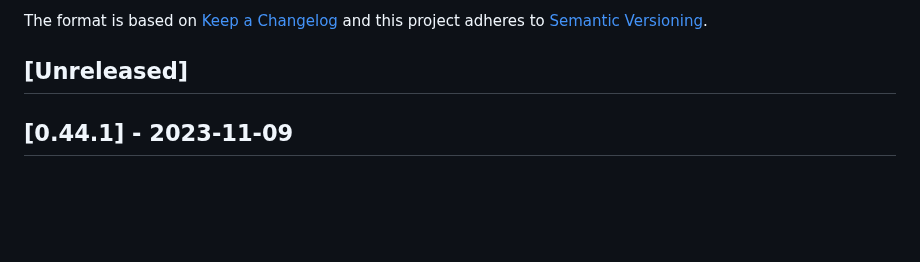
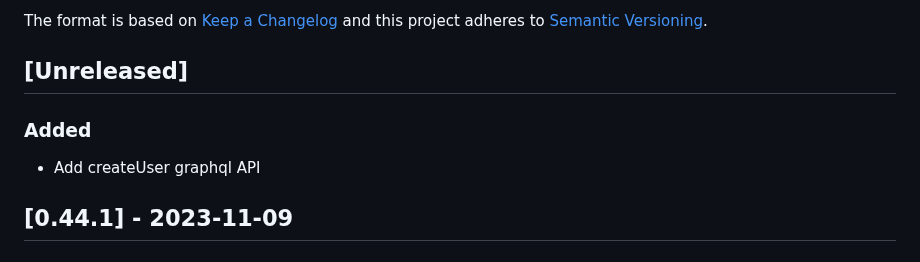
Before and after one commit to vtex-apps/b2b-organizations-graphql, a Markdown page: CHANGELOG.md, the part around the change. Drawn GitHub-style; blank space fills up the shorter version.

Commit message:
add: changelog

```diff
--- a/CHANGELOG.md
+++ b/CHANGELOG.md
@@ -6,6 +6,10 @@ The format is based on [Keep a Changelog](http://keepachangelog.com/en/1.0.0/)
 and this project adheres to [Semantic Versioning](http://semver.org/spec/v2.0.0.html).
 
 ## [Unreleased]
+
+### Added
+
+- Add createUser graphql API
 
 ## [0.44.1] - 2023-11-09
 
```
